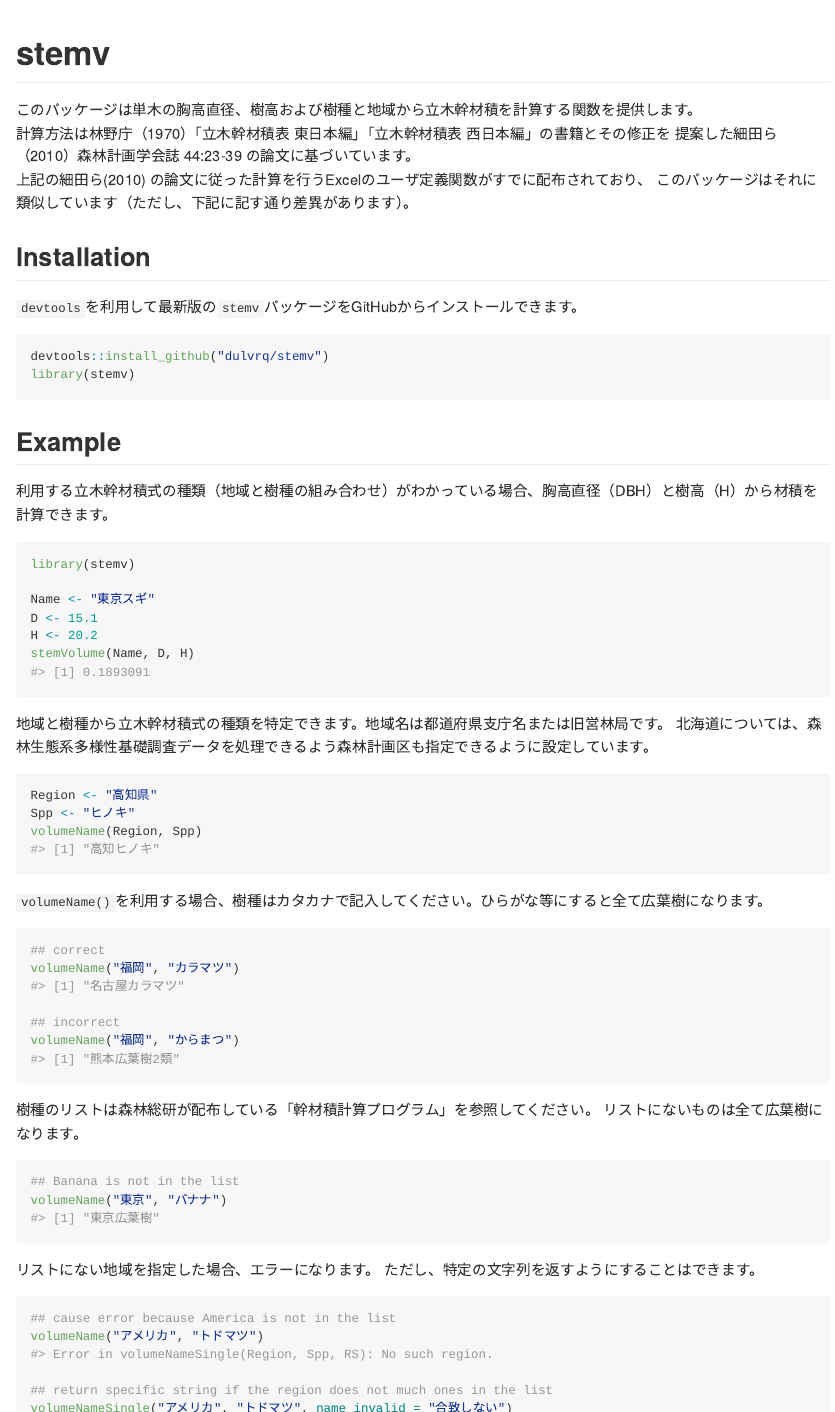
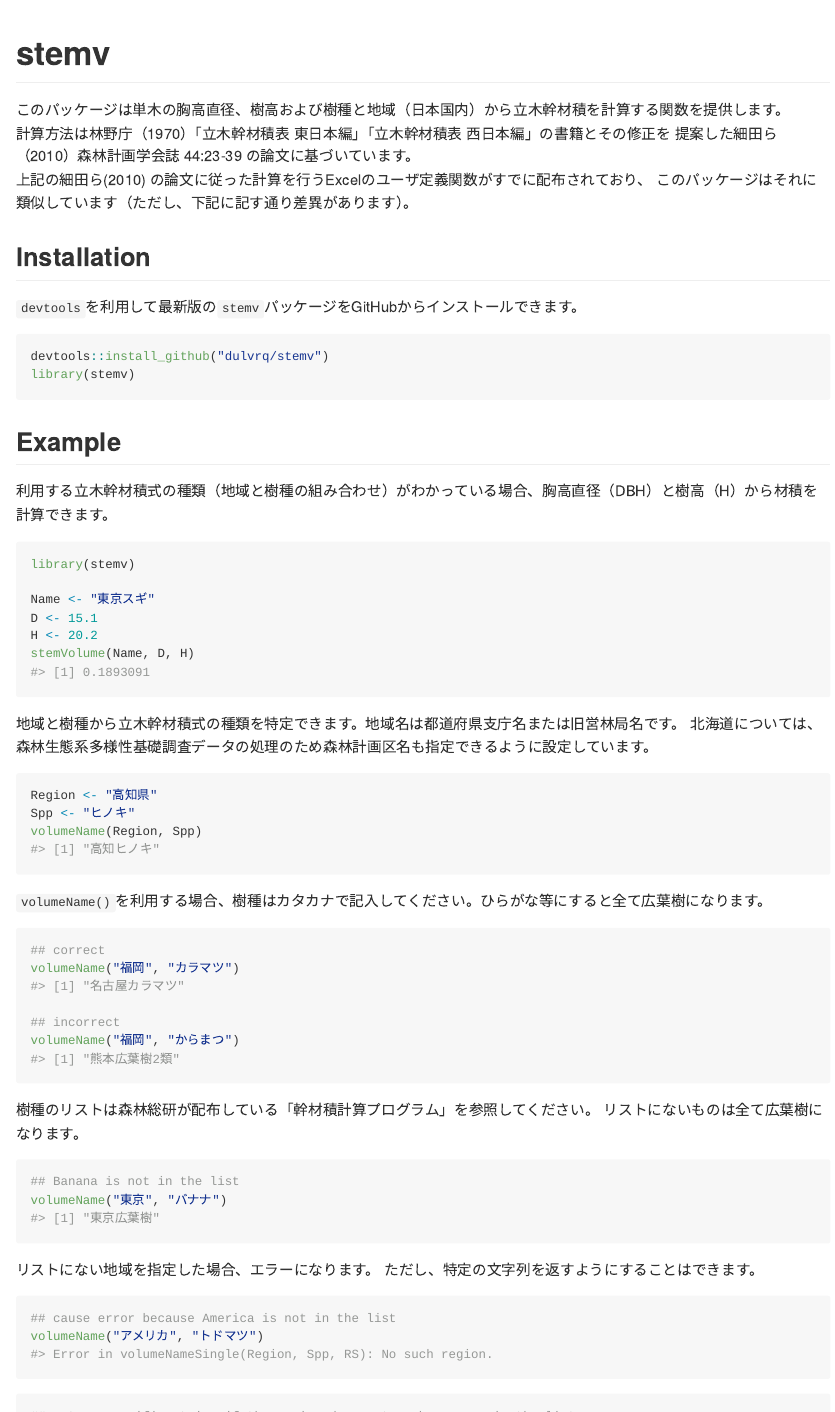
Before and after one commit to dulvrq/stemv, an R Markdown document (README.Rmd): the page in a window 1100 px wide, from its top, and a second part further down, joined at a grey line. The pictures show the output file README.md that the author committed with the source, drawn offline in the style of GitHub.

Commit message:
Revise description in README

````diff
--- a/README.Rmd
+++ b/README.Rmd
@@ -20,7 +20,7 @@ knitr::opts_chunk$set(
 <!-- badges: start -->
 <!-- badges: end -->
 
-このパッケージは単木の胸高直径、樹高および樹種と地域から立木幹材積を計算する関数を提供します。
+このパッケージは単木の胸高直径、樹高および樹種と地域（日本国内）から立木幹材積を計算する関数を提供します。
 計算方法は林野庁（1970）「立木幹材積表 東日本編」「立木幹材積表 西日本編」の書籍とその修正を
 提案した細田ら（2010）森林計画学会誌 44:23-39 の論文に基づいています。
 上記の細田ら(2010) の論文に従った計算を行うExcelのユーザ定義関数がすでに配布されており、
@@ -49,8 +49,8 @@ H <- 20.2
 stemVolume(Name, D, H)
 ```
 
-地域と樹種から立木幹材積式の種類を特定できます。地域名は都道府県支庁名または旧営林局です。
-北海道については、森林生態系多様性基礎調査データを処理できるよう森林計画区も指定できるように設定しています。
+地域と樹種から立木幹材積式の種類を特定できます。地域名は都道府県支庁名または旧営林局名です。
+北海道については、森林生態系多様性基礎調査データの処理のため森林計画区名も指定できるように設定しています。
 
 ```{r}
 Region <- "高知県"
@@ -82,8 +82,9 @@ volumeName("東京", "バナナ")
 ```{r error=TRUE}
 ## cause error because America is not in the list
 volumeName("アメリカ", "トドマツ")
-
-## return specific string if the region does not much ones in the list
+```
+```{r}
+## return specific string if the region does not much any one in the list
 volumeNameSingle("アメリカ", "トドマツ", name_invalid = "合致しない")
 ```
 
@@ -102,7 +103,7 @@ dt |>
 幹材積の計算では、細田ら(2010)の方法に従い必要な箇所は材積式の各接合部に移動平均を適用しています。
 もし、移動平均を適用しない計算結果を求めたい場合、`stemVolumeSingle`関数を利用してください。
 ただし、この関数はベクトルを処理できないので単一の値のみ渡してください。
-複数の立木を処理したい場合はfor構文か`purrr::map`系列の関数を利用してください
+複数の立木を処理したい場合はfor構文か`purrr::map`系列の関数を利用してください。
 
 ```{r}
 ## apply moving average adjustment
@@ -118,7 +119,7 @@ purrr::pmap(list(Name = volumeName(dt$Region, dt$Spp),
                  H = dt$H), stemVolumeSingle, off_adj = TRUE) |> unlist()
 ```
 
-## Differnces from calculation program (Excel version)
+## Differences from calculation program (Excel version)
 
 「幹材積計算プログラム」（Excel版）とこのパッケージは独立しており、いくつかの点で差異があります。
 
````
Also changed, not shown: README.md.
